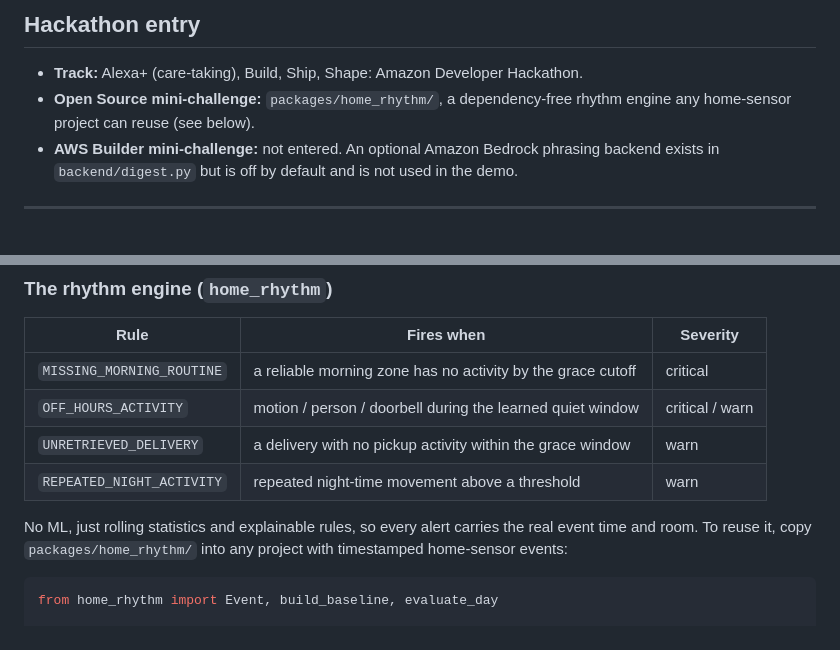
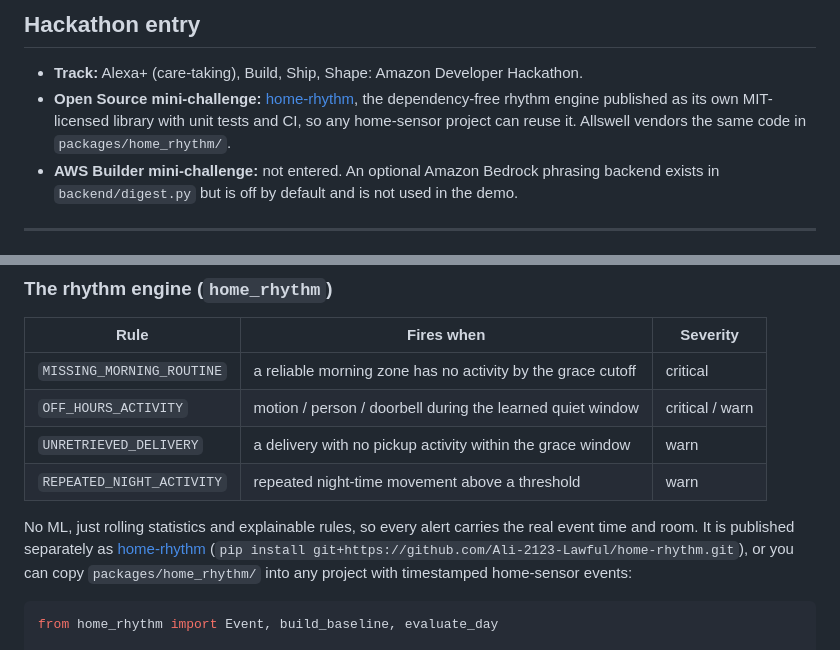
Before and after one commit to Ali-2123-Lawful/allswell, a Markdown page: README.md, 2 parts joined by grey strips. GitHub-like rendering.

Commit message:
README: link the standalone home-rhythm library

````diff
--- a/README.md
+++ b/README.md
@@ -128,8 +128,10 @@ tell the assistant to answer only from tool results and never speculate.
 ## Hackathon entry
 
 - **Track:** Alexa+ (care-taking), Build, Ship, Shape: Amazon Developer Hackathon.
-- **Open Source mini-challenge:** `packages/home_rhythm/`, a dependency-free
-  rhythm engine any home-sensor project can reuse (see below).
+- **Open Source mini-challenge:** [home-rhythm](https://github.com/Ali-2123-Lawful/home-rhythm),
+  the dependency-free rhythm engine published as its own MIT-licensed library
+  with unit tests and CI, so any home-sensor project can reuse it. Allswell
+  vendors the same code in `packages/home_rhythm/`.
 - **AWS Builder mini-challenge:** not entered. An optional Amazon Bedrock
   phrasing backend exists in `backend/digest.py` but is off by default and is
   not used in the demo.
@@ -148,8 +150,11 @@ tell the assistant to answer only from tool results and never speculate.
 | `REPEATED_NIGHT_ACTIVITY` | repeated night-time movement above a threshold | warn |
 
 No ML, just rolling statistics and explainable rules, so every alert carries the
-real event time and room. To reuse it, copy `packages/home_rhythm/` into any
-project with timestamped home-sensor events:
+real event time and room. It is published separately as
+[home-rhythm](https://github.com/Ali-2123-Lawful/home-rhythm)
+(`pip install git+https://github.com/Ali-2123-Lawful/home-rhythm.git`), or you
+can copy `packages/home_rhythm/` into any project with timestamped home-sensor
+events:
 
 ```python
 from home_rhythm import Event, build_baseline, evaluate_day
````
